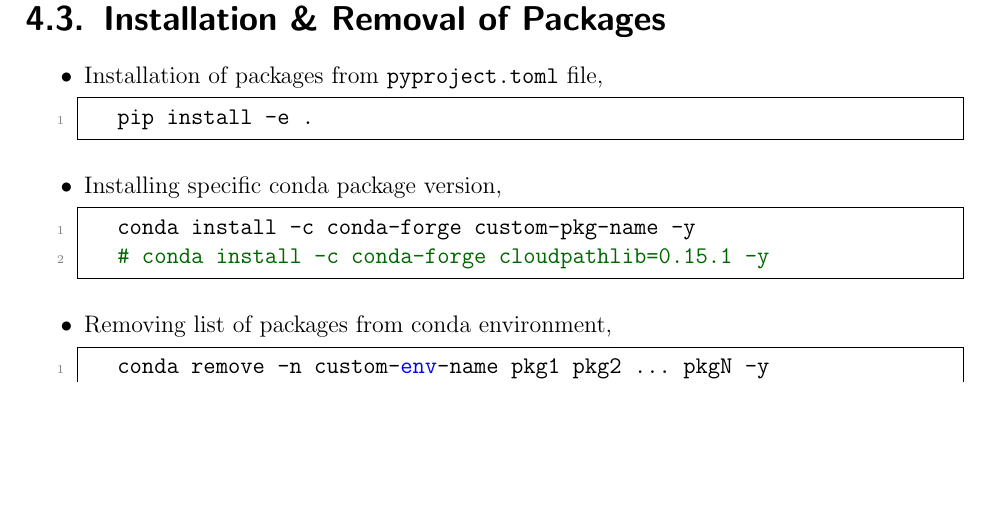
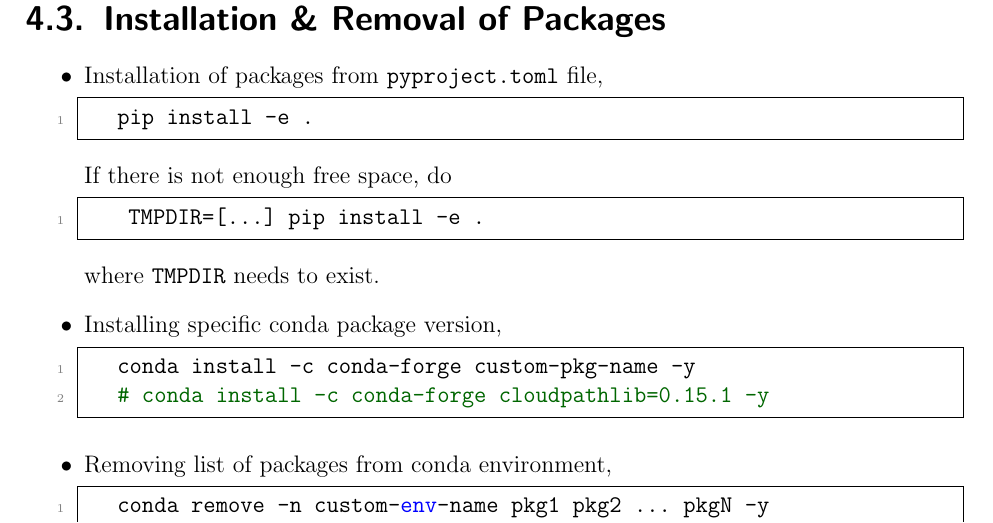
Before and after one commit to ImahnShekhzadeh/infra, a LaTeX book (infra.tex): part of page 20 of 50, cut so that both start at the same text, the shorter picture padded with empty space. Compiled offline with pdfLaTeX.

Commit message:
add instructions in case of lack of storage when installing pip packages in conda environment

```diff
--- a/infra.tex
+++ b/infra.tex
@@ -795,6 +795,14 @@
 		\begin{lstlisting}[style=mystylebash, label=alg:pyproject_install, xleftmargin=\parindent]
 			pip install -e .
 		\end{lstlisting}
+
+		If there is not enough free space, do
+
+		\begin{lstlisting}[style=mystylebash, xleftmargin=\parindent]
+			 TMPDIR=[...] pip install -e .
+		\end{lstlisting}
+
+		where \texttt{TMPDIR} needs to exist.
 
 		\item Installing specific conda package version,
 
```
Also changed, not shown: infra.pdf.
